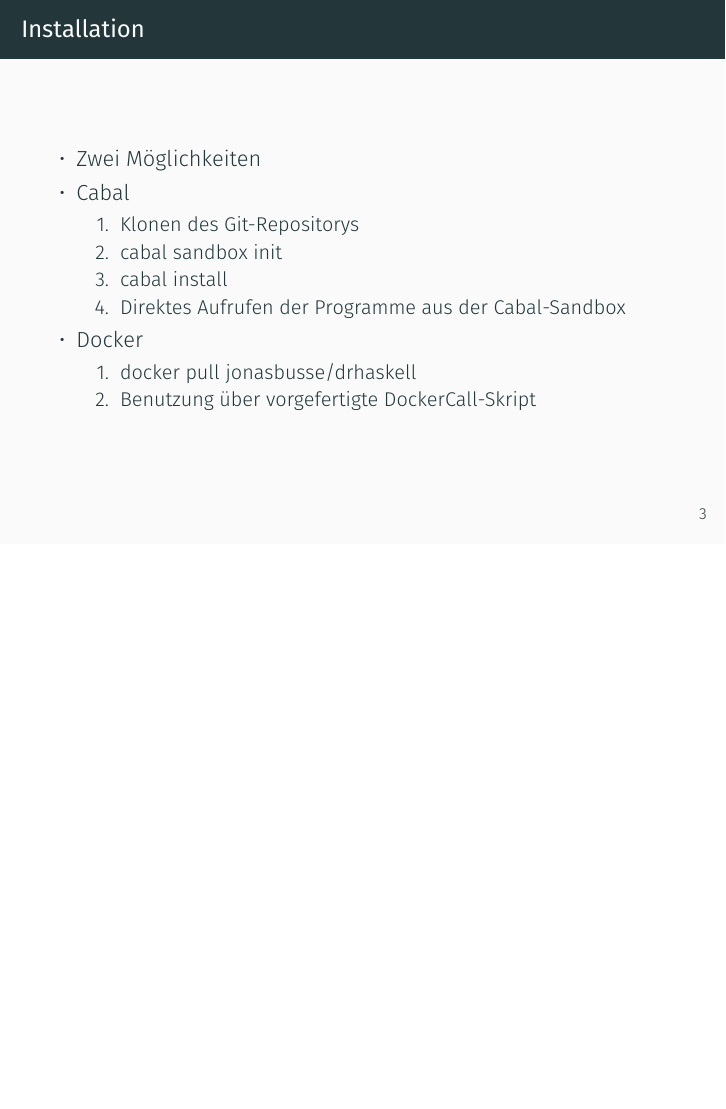
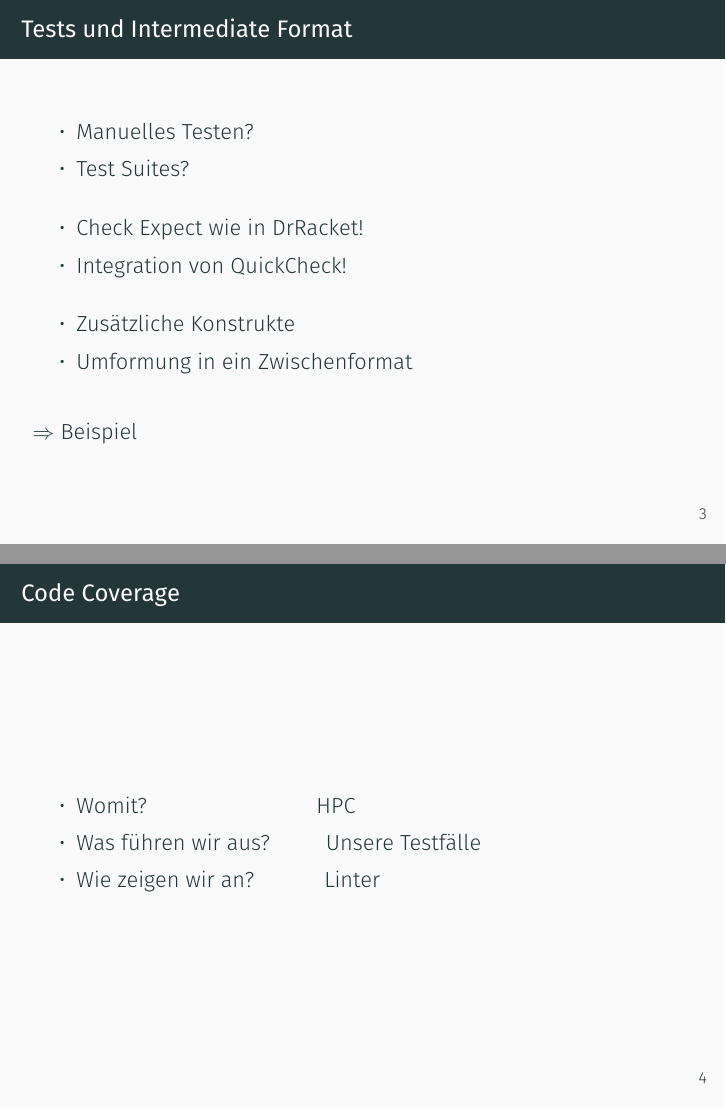
Before and after one commit to nbun/dr-haskell, LaTeX slides (presentation/drhaskell.tex, which reads presentation/tests.tex): page 11 of 21 before the commit and pages 6 and 10 of 29 after it, the two joined at a grey line, the shorter picture padded with empty space. Compiled offline with XeLaTeX; a missing font is replaced by an installed copy or a similar font.

Commit message:
Added first drafts for Tests and Code Coverage.

```diff
--- /dev/null
+++ b/presentation/tests.tex
@@ -0,0 +1,24 @@
+\begin{frame}
+	\frametitle{Tests und Intermediate Format}
+	\begin{itemize}
+		\item Manuelles Testen?
+		\item Test Suites?
+		\vspace{1em}\pause
+		\item Check Expect wie in DrRacket!
+		\item Integration von QuickCheck!
+		\vspace{1em}\pause
+		\item Zusätzliche Konstrukte
+		\item Umformung in ein Zwischenformat
+	\end{itemize}
+	\vspace{1em}\pause
+	$\Rightarrow$ Beispiel
+\end{frame}
+
+\begin{frame}
+	\frametitle{Code Coverage}
+	\begin{itemize}
+		\item Womit? \hspace{7.2em} \only<2->{HPC}
+		\item Was führen wir aus? \hspace{2em} \only<3->{Unsere Testfälle}
+		\item Wie zeigen wir an? \hspace{2.65em} \only<4->{Linter}
+	\end{itemize}
+\end{frame}
```
Also changed, not shown: presentation/drhaskell.tex (+1 -0 lines).
